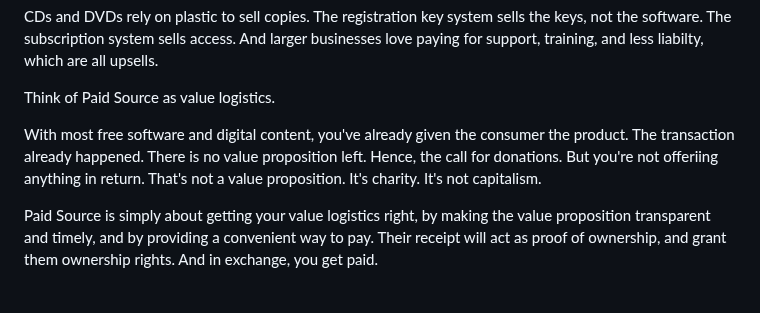
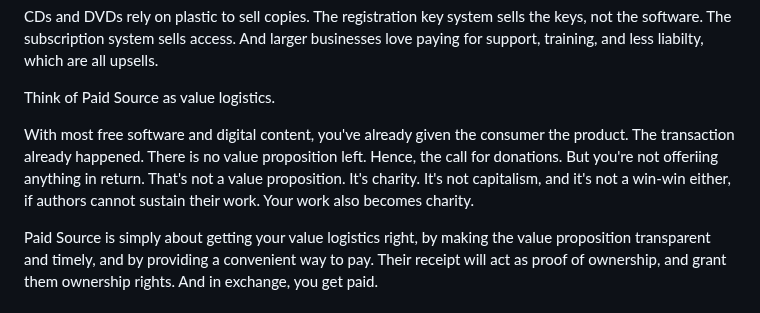
Before and after one commit to johans-work/paid-source, a Markdown page: README.md, the part around the change. GitHub-like rendering.

```diff
--- a/README.md
+++ b/README.md
@@ -30,7 +30,7 @@ CDs and DVDs rely on plastic to sell copies. The registration key system sells t
 
 Think of Paid Source as value logistics.
 
-With most free software and digital content, you've already given the consumer the product. The transaction already happened. There is no value proposition left. Hence, the call for donations. But you're not offeriing anything in return. That's not a value proposition. It's charity. It's not capitalism.
+With most free software and digital content, you've already given the consumer the product. The transaction already happened. There is no value proposition left. Hence, the call for donations. But you're not offeriing anything in return. That's not a value proposition. It's charity. It's not capitalism, and it's not a win-win either, if authors cannot sustain their work. Your work also becomes charity.
 
 Paid Source is simply about getting your value logistics right, by making the value proposition transparent and timely, and by providing a convenient way to pay. Their receipt will act as proof of ownership, and grant them ownership rights. And in exchange, you get paid.
 
```
